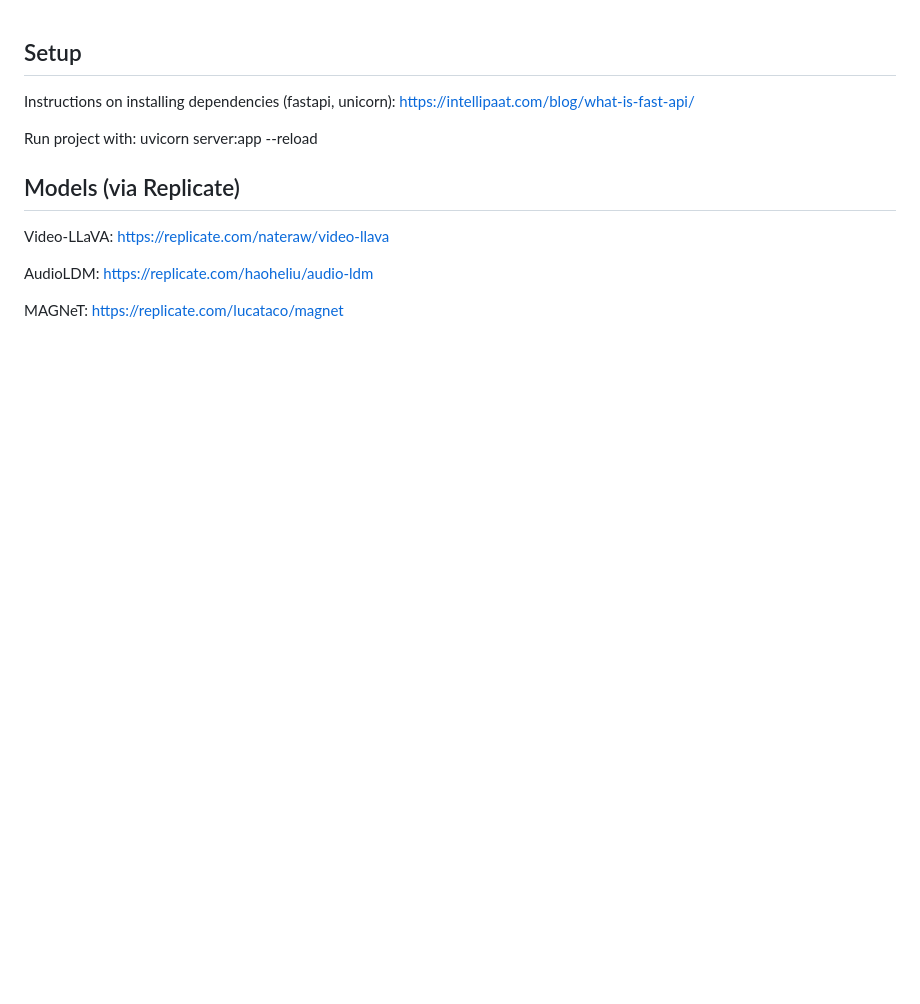
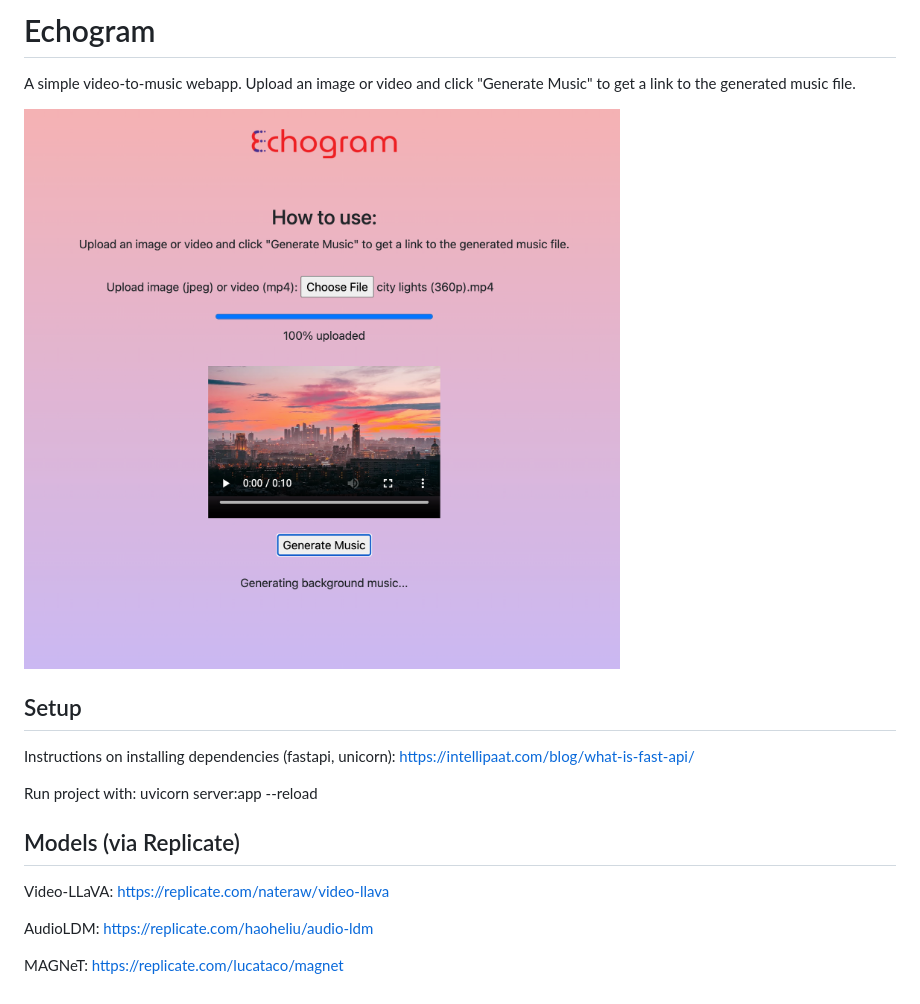
Before and after one commit to viajeraune/audible_thoughts, a Markdown page: README.md, the part around the change. Rendered like a GitHub page; pictures changed too: static/demo.png (added); blank space fills up the shorter version.

```diff
--- a/README.md
+++ b/README.md
@@ -1,3 +1,8 @@
+# Echogram
+A simple video-to-music webapp. Upload an image or video and click "Generate Music" to get a link to the generated music file.
+
+<img src="static/demo.png" />
+
 ## Setup
 
 Instructions on installing dependencies (fastapi, unicorn): https://intellipaat.com/blog/what-is-fast-api/
```
